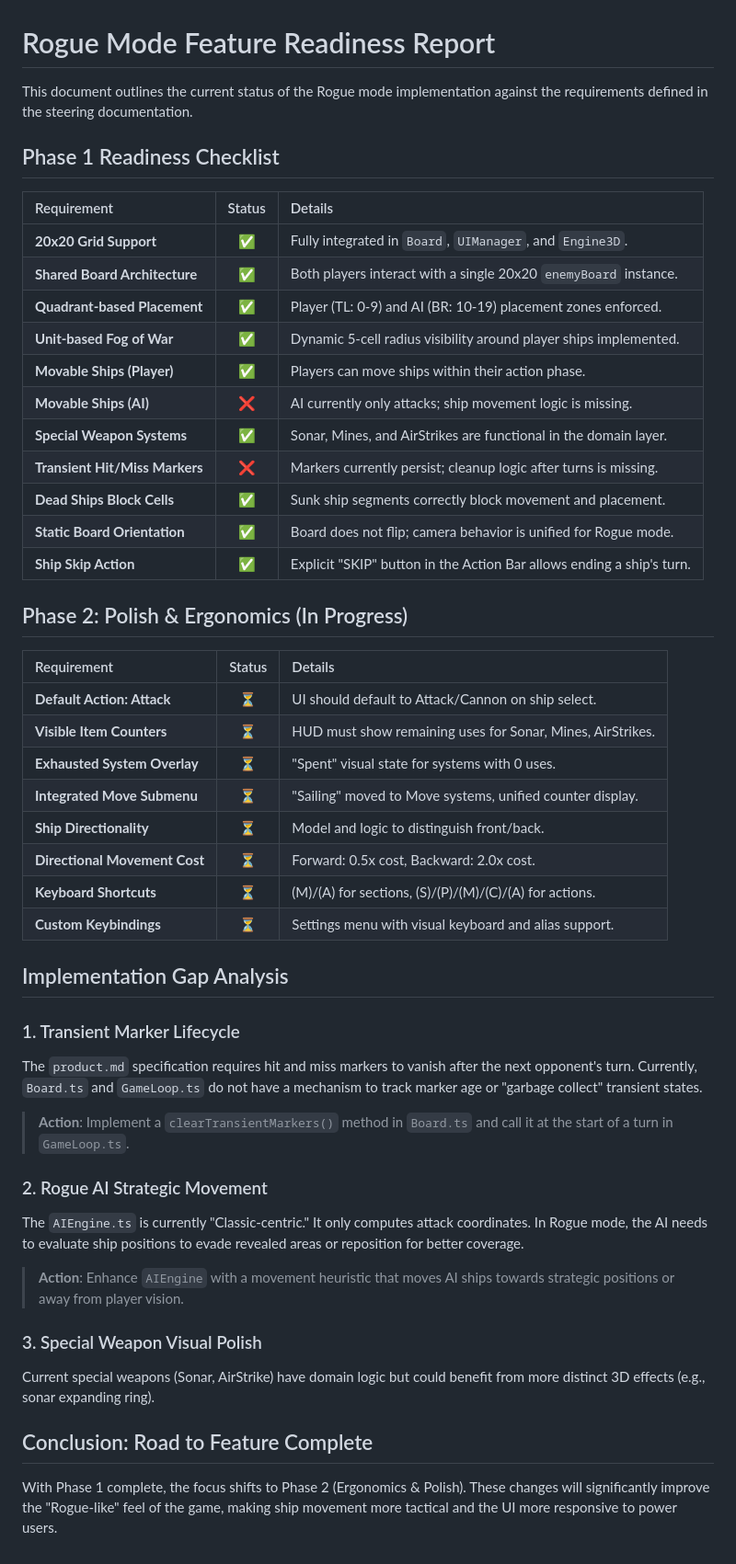
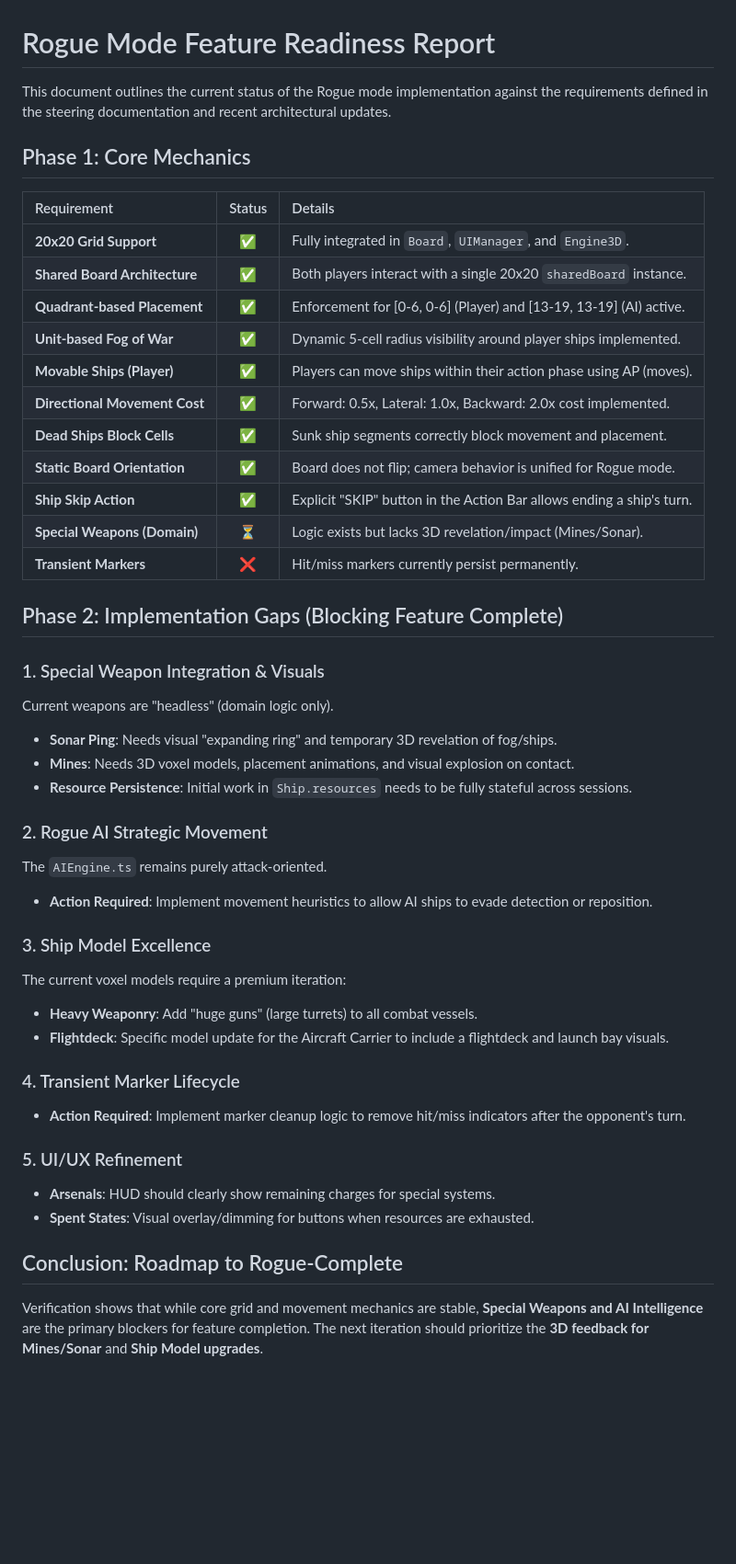
Before and after one commit to proustio/pilot, a Markdown page: docs/rogue-01/rogue-feature-complete.md, the part around the change. Shown at 92% size. GitHub-like rendering; blank space fills up the shorter version.

```diff
--- a/docs/rogue-01/rogue-feature-complete.md
+++ b/docs/rogue-01/rogue-feature-complete.md
@@ -1,54 +1,46 @@
 # Rogue Mode Feature Readiness Report
 
-This document outlines the current status of the Rogue mode implementation against the requirements defined in the steering documentation.
+This document outlines the current status of the Rogue mode implementation against the requirements defined in the steering documentation and recent architectural updates.
 
-## Phase 1 Readiness Checklist
+## Phase 1: Core Mechanics
 
 | Requirement                    | Status | Details                                                               |
 | :----------------------------- | :----: | :-------------------------------------------------------------------- |
 | **20x20 Grid Support**         |   ✅   | Fully integrated in `Board`, `UIManager`, and `Engine3D`.             |
-| **Shared Board Architecture**  |   ✅   | Both players interact with a single 20x20 `enemyBoard` instance.      |
-| **Quadrant-based Placement**   |   ✅   | Player (TL: 0-9) and AI (BR: 10-19) placement zones enforced.         |
+| **Shared Board Architecture**  |   ✅   | Both players interact with a single 20x20 `sharedBoard` instance.     |
+| **Quadrant-based Placement**   |   ✅   | Enforcement for [0-6, 0-6] (Player) and [13-19, 13-19] (AI) active.   |
 | **Unit-based Fog of War**      |   ✅   | Dynamic 5-cell radius visibility around player ships implemented.     |
-| **Movable Ships (Player)**     |   ✅   | Players can move ships within their action phase.                     |
-| **Movable Ships (AI)**         |   ❌   | AI currently only attacks; ship movement logic is missing.            |
-| **Special Weapon Systems**     |   ✅   | Sonar, Mines, and AirStrikes are functional in the domain layer.      |
-| **Transient Hit/Miss Markers** |   ❌   | Markers currently persist; cleanup logic after turns is missing.      |
+| **Movable Ships (Player)**     |   ✅   | Players can move ships within their action phase using AP (moves).    |
+| **Directional Movement Cost**  |   ✅   | Forward: 0.5x, Lateral: 1.0x, Backward: 2.0x cost implemented.        |
 | **Dead Ships Block Cells**     |   ✅   | Sunk ship segments correctly block movement and placement.            |
 | **Static Board Orientation**   |   ✅   | Board does not flip; camera behavior is unified for Rogue mode.       |
 | **Ship Skip Action**           |   ✅   | Explicit "SKIP" button in the Action Bar allows ending a ship's turn. |
+| **Special Weapons (Domain)**   |   ⏳   | Logic exists but lacks 3D revelation/impact (Mines/Sonar).            |
+| **Transient Markers**          |   ❌   | Hit/miss markers currently persist permanently.                       |
 
-## Phase 2: Polish & Ergonomics (In Progress)
+## Phase 2: Implementation Gaps (Blocking Feature Complete)
 
-| Requirement | Status | Details |
-| :--- | :---: | :--- |
-| **Default Action: Attack** | ⏳ | UI should default to Attack/Cannon on ship select. |
-| **Visible Item Counters** | ⏳ | HUD must show remaining uses for Sonar, Mines, AirStrikes. |
-| **Exhausted System Overlay** | ⏳ | "Spent" visual state for systems with 0 uses. |
-| **Integrated Move Submenu** | ⏳ | "Sailing" moved to Move systems, unified counter display. |
-| **Ship Directionality** | ⏳ | Model and logic to distinguish front/back. |
-| **Directional Movement Cost** | ⏳ | Forward: 0.5x cost, Backward: 2.0x cost. |
-| **Keyboard Shortcuts** | ⏳ | (M)/(A) for sections, (S)/(P)/(M)/(C)/(A) for actions. |
-| **Custom Keybindings** | ⏳ | Settings menu with visual keyboard and alias support. |
-
-## Implementation Gap Analysis
-
-### 1. Transient Marker Lifecycle
-
-The `product.md` specification requires hit and miss markers to vanish after the next opponent's turn. Currently, `Board.ts` and `GameLoop.ts` do not have a mechanism to track marker age or "garbage collect" transient states.
-
-> **Action**: Implement a `clearTransientMarkers()` method in `Board.ts` and call it at the start of a turn in `GameLoop.ts`.
+### 1. Special Weapon Integration & Visuals
+Current weapons are "headless" (domain logic only).
+- **Sonar Ping**: Needs visual "expanding ring" and temporary 3D revelation of fog/ships.
+- **Mines**: Needs 3D voxel models, placement animations, and visual explosion on contact.
+- **Resource Persistence**: Initial work in `Ship.resources` needs to be fully stateful across sessions.
 
 ### 2. Rogue AI Strategic Movement
+The `AIEngine.ts` remains purely attack-oriented.
+- **Action Required**: Implement movement heuristics to allow AI ships to evade detection or reposition.
 
-The `AIEngine.ts` is currently "Classic-centric." It only computes attack coordinates. In Rogue mode, the AI needs to evaluate ship positions to evade revealed areas or reposition for better coverage.
+### 3. Ship Model Excellence
+The current voxel models require a premium iteration:
+- **Heavy Weaponry**: Add "huge guns" (large turrets) to all combat vessels.
+- **Flightdeck**: Specific model update for the Aircraft Carrier to include a flightdeck and launch bay visuals.
 
-> **Action**: Enhance `AIEngine` with a movement heuristic that moves AI ships towards strategic positions or away from player vision.
+### 4. Transient Marker Lifecycle
+- **Action Required**: Implement marker cleanup logic to remove hit/miss indicators after the opponent's turn.
 
-### 3. Special Weapon Visual Polish
+### 5. UI/UX Refinement
+- **Arsenals**: HUD should clearly show remaining charges for special systems.
+- **Spent States**: Visual overlay/dimming for buttons when resources are exhausted.
 
-Current special weapons (Sonar, AirStrike) have domain logic but could benefit from more distinct 3D effects (e.g., sonar expanding ring).
-
-## Conclusion: Road to Feature Complete
-
-With Phase 1 complete, the focus shifts to Phase 2 (Ergonomics & Polish). These changes will significantly improve the "Rogue-like" feel of the game, making ship movement more tactical and the UI more responsive to power users.
+## Conclusion: Roadmap to Rogue-Complete
+Verification shows that while core grid and movement mechanics are stable, **Special Weapons and AI Intelligence** are the primary blockers for feature completion. The next iteration should prioritize the **3D feedback for Mines/Sonar** and **Ship Model upgrades**.
```
Also changed, not shown: docs/decomposition-plan.md (deleted, +0 -77 lines), docs/rogue-01/decomposition-plan.md (added, +48 -0 lines).
